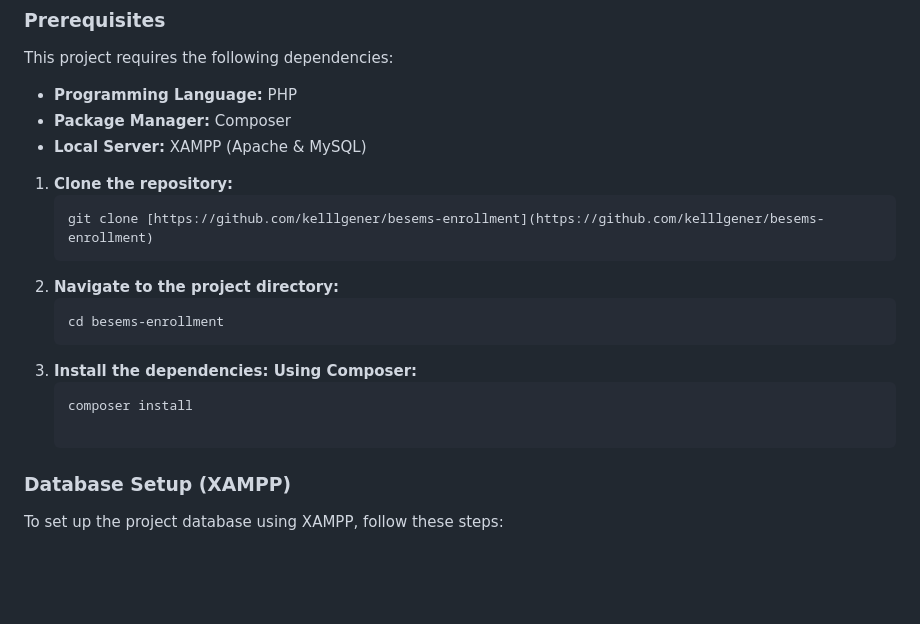
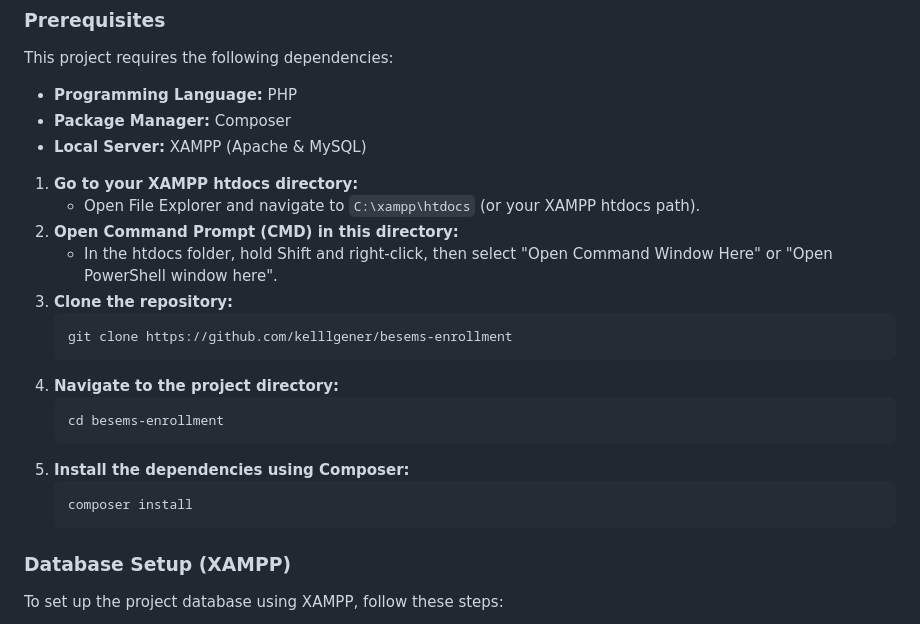
Before and after one commit to kelllgener/besems-enrollment, a Markdown page: Readme.md, the part around the change. Rendered like a GitHub page; blank space fills up the shorter version.

````diff
--- a/Readme.md
+++ b/Readme.md
@@ -42,15 +42,22 @@ This project requires the following dependencies:
 * **Package Manager:** Composer
 * **Local Server:** XAMPP (Apache & MySQL)
 
-1. **Clone the repository:**
+1. **Go to your XAMPP htdocs directory:**
+   - Open File Explorer and navigate to `C:\xampp\htdocs` (or your XAMPP htdocs path).
+2. **Open Command Prompt (CMD) in this directory:**
+   - In the htdocs folder, hold Shift and right-click, then select "Open Command Window Here" or "Open PowerShell window here".
+3. **Clone the repository:**
    ```bash
-   git clone [https://github.com/kelllgener/besems-enrollment](https://github.com/kelllgener/besems-enrollment)
-2. **Navigate to the project directory:**
+   git clone https://github.com/kelllgener/besems-enrollment
+   ```
+4. **Navigate to the project directory:**
    ```bash
    cd besems-enrollment
-3. **Install the dependencies: Using Composer:**
+   ```
+5. **Install the dependencies using Composer:**
    ```bash
    composer install
+   ```
 
 ### Database Setup (XAMPP)
 To set up the project database using XAMPP, follow these steps:
````
